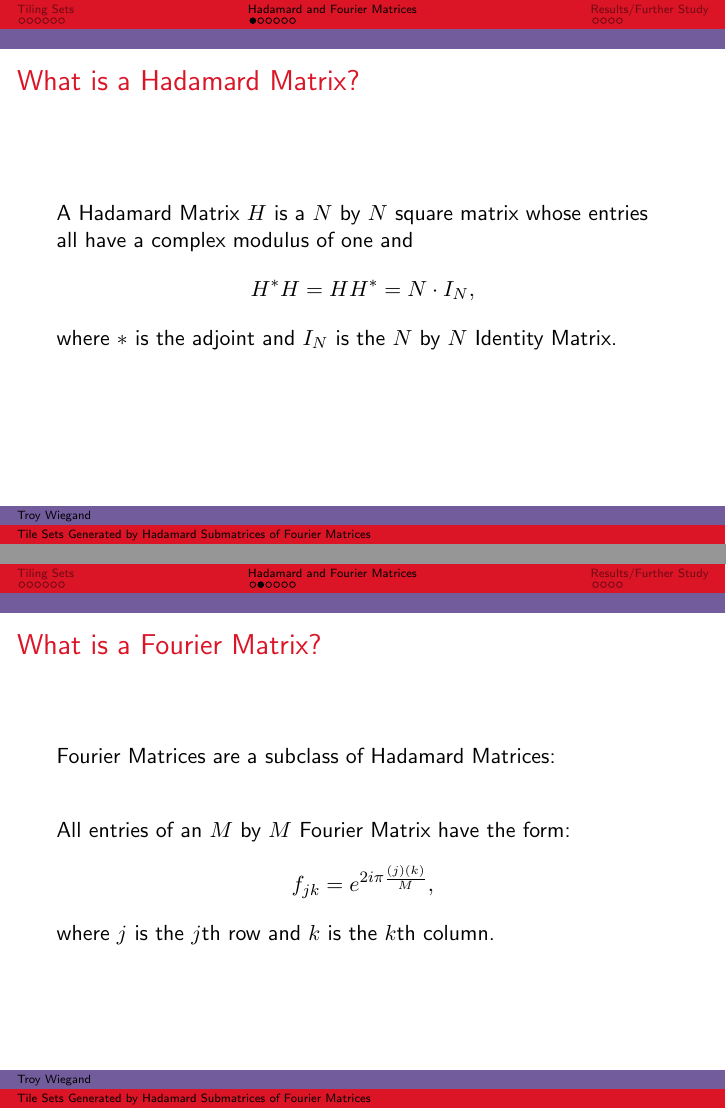
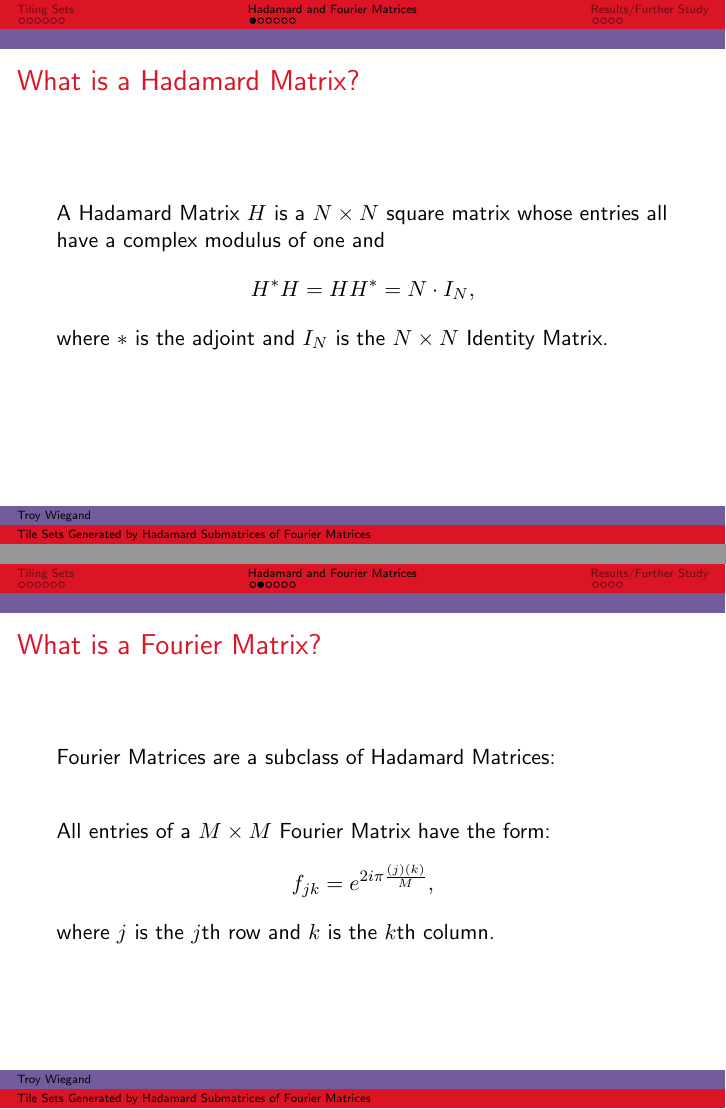
Before and after one commit to troywiegand/Fourier-Submatrix-Tiling, LaTeX slides (Presentation Materials/Fourier URC 4-12-19.tex): pages 19 and 20 of 34, joined at a grey line. Compiled offline with pdfLaTeX.

Commit message:
Update URC Slides to include Dr. Herr's Feedback

```diff
--- a/Presentation Materials/Fourier URC 4-12-19.tex
+++ b/Presentation Materials/Fourier URC 4-12-19.tex
@@ -225,14 +225,14 @@
 \frame{
 	\frametitle{What is a Hadamard Matrix?}
 
-	A Hadamard Matrix $H$ is a $N$ by $N$ square matrix whose entries all have a complex modulus of one and
-	\[ H^{*}H = HH^{*} = N \cdot I_N ,\] where $*$ is the adjoint and $I_N$ is the $N$ by $N$ Identity Matrix.\\
+	A Hadamard Matrix $H$ is a $N \times N$ square matrix whose entries all have a complex modulus of one and
+	\[ H^{*}H = HH^{*} = N \cdot I_N ,\] where $*$ is the adjoint and $I_N$ is the $N \times N$ Identity Matrix.\\
 
 }%%%%%%%%%%%%%%%%%%%%%%%%%%%%%%%%%%%%%%%%%%%%%%%%%%%%%%%%%%%%%%
 \frame{\frametitle{What is a Fourier Matrix?}
 	Fourier Matrices are a subclass of Hadamard Matrices:\\
 	\vspace{.33 in}
-	All entries of an $M$ by $M$ Fourier Matrix have the form:
+	All entries of a $M \times M$ Fourier Matrix have the form:
 	\[ f_{jk} = e^{2i\pi \frac{(j)(k)}{M}} ,\]
 	where $j$ is the $j$th row and $k$ is the $k$th column.
 }%%%%%%%%%%%%%%%%%%%%%%%%%%%%%%%%%%%%%%%%%%%%%%%%%%%%%%%%%%%%%%%
```
Also changed, not shown: Presentation Materials/Fourier URC 4-12-19.pdf, Presentation Materials/Fourier URC 4-12-19.tex (2 more changed lines).
